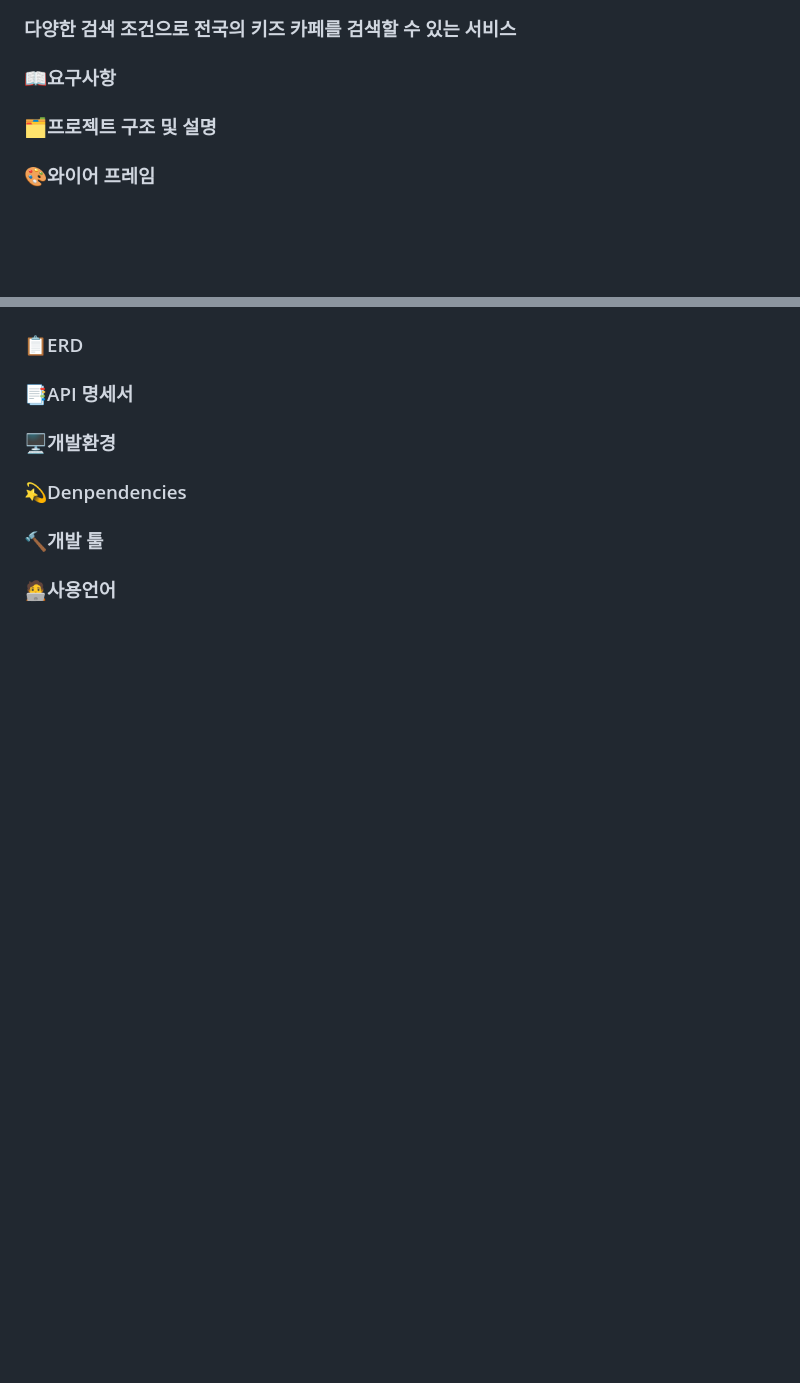
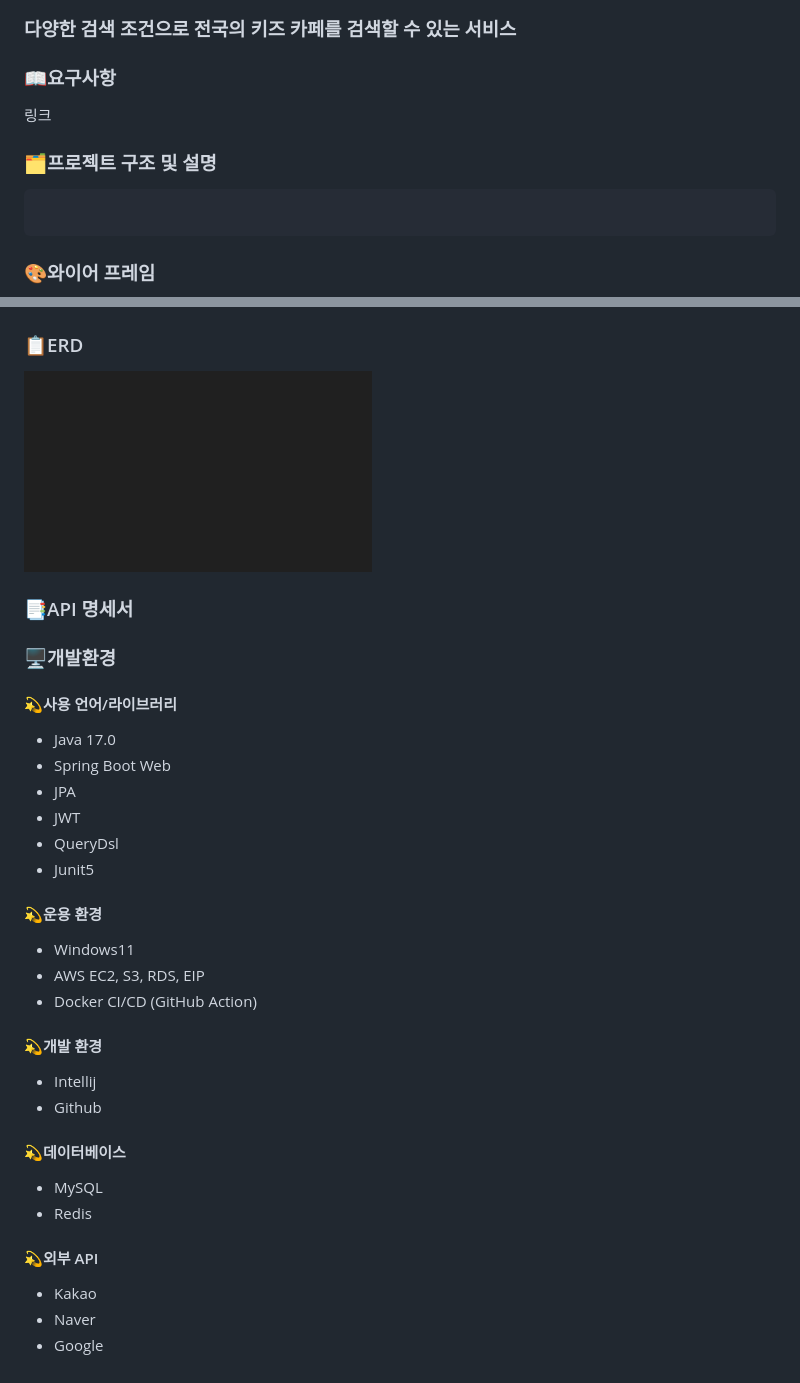
Before and after one commit to KidsCafe/KidsCafe, a Markdown page: docs/README.md, 2 parts joined by grey strips. Rendered like a GitHub page; pictures changed too: docs/images/ERD.png (added), docs/images/WireFrame-Admin.png (added), docs/images/WireFrame-Owner.png (added); blank space fills up the shorter version.

Commit message:
document: README문서 작성 - README.md문서 초안 작성 중

````diff
--- a/docs/README.md
+++ b/docs/README.md
@@ -2,9 +2,11 @@
 ### 다양한 검색 조건으로 전국의 키즈 카페를 검색할 수 있는 서비스
 
 ### 📖요구사항
-
+링크
 
 ### 🗂️프로젝트 구조 및 설명
+```bash
 
+```
 
 ### 🎨와이어 프레임
@@ -12,17 +16,33 @@
 
 ### 📋ERD
-
+<img src="images/ERD.png"/>
 
 ### 📑API 명세서
 
 
 ### 🖥️개발환경
+#### 💫사용 언어/라이브러리
+- Java 17.0
+- Spring Boot Web
+- JPA
+- JWT
+- QueryDsl
+- Junit5
 
+#### 💫운용 환경
+- Windows11
+- AWS EC2, S3, RDS, EIP
+- Docker CI/CD (GitHub Action)
 
-### 💫Denpendencies
+#### 💫개발 환경
+- Intellij
+- Github
 
+#### 💫데이터베이스
+- MySQL
+- Redis
 
-### 🔨개발 툴
-
-
-### 🧑‍💻사용언어
+#### 💫외부 API
+- Kakao
+- Naver
+- Google
````
Also changed, not shown: other parts of docs/README.md (+3 -1 lines).
